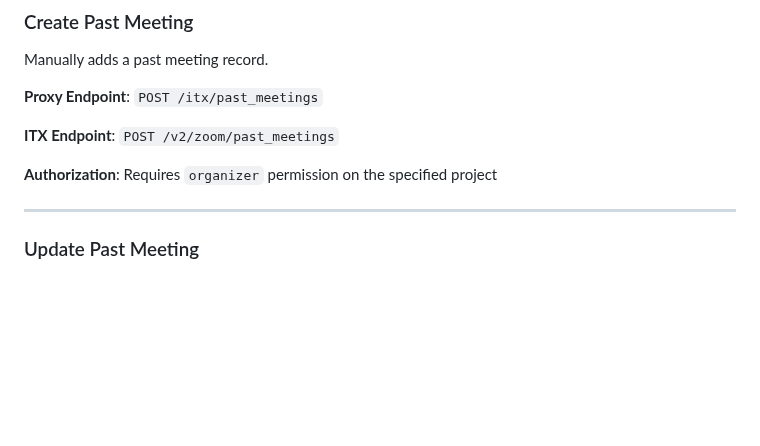
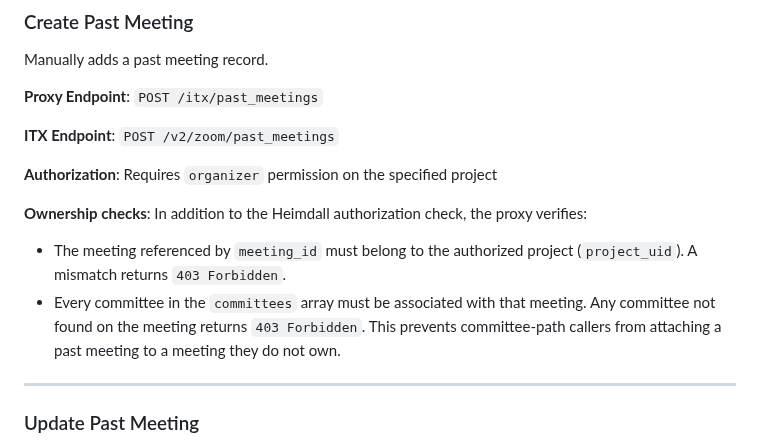
Before and after one commit to linuxfoundation/lfx-v2-meeting-service, a Markdown page: docs/api-contracts/itx-past-meetings-api.md, the part around the change. GitHub-like rendering; blank space fills up the shorter version.

Commit message:
docs(past-meetings): document ownership 403s on POST in API contract [LFXV2-108]
add note to the Create section of itx-past-meetings-api.md explaining that
the proxy verifies meeting ownership and per-committee association beyond the
Heimdall auth check, and that either failure returns 403

Generated with [Claude Code](https://claude.ai/code)

Signed-off-by: Andres Tobon <andrest2455@gmail.com>

```diff
--- a/docs/api-contracts/itx-past-meetings-api.md
+++ b/docs/api-contracts/itx-past-meetings-api.md
@@ -53,6 +53,11 @@ Manually adds a past meeting record.
 **ITX Endpoint**: `POST /v2/zoom/past_meetings`
 
 **Authorization**: Requires `organizer` permission on the specified project
+
+**Ownership checks**: In addition to the Heimdall authorization check, the proxy verifies:
+
+- The meeting referenced by `meeting_id` must belong to the authorized project (`project_uid`). A mismatch returns `403 Forbidden`.
+- Every committee in the `committees` array must be associated with that meeting. Any committee not found on the meeting returns `403 Forbidden`. This prevents committee-path callers from attaching a past meeting to a meeting they do not own.
 
 ---
 
```
